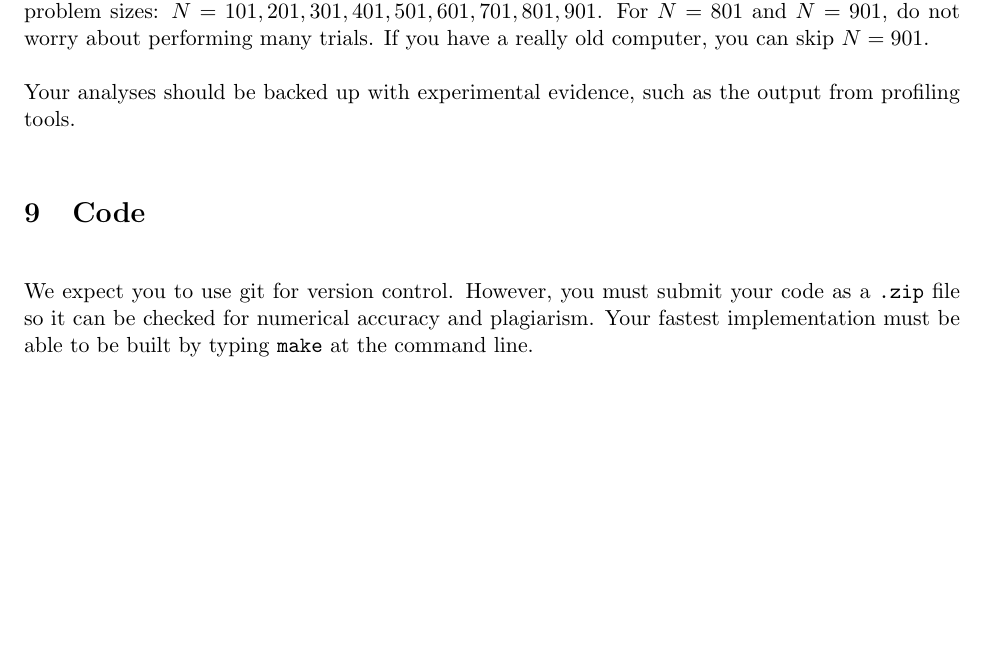
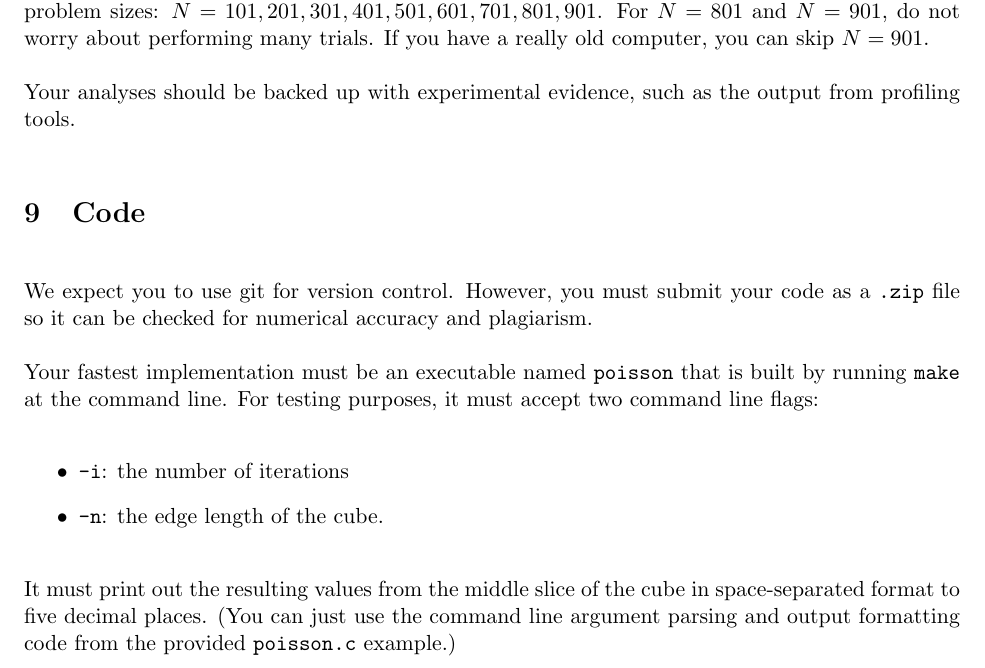
Before and after one commit to mcg56/ENCE464-Assignment-2, a LaTeX document (doc/instructions/instructions.tex): part of page 4 of 4, cut so that both start at the same text, the shorter picture padded with empty space. Compiled offline with pdfLaTeX.

Commit message:
instructions: add note on program requirements

```diff
--- a/doc/instructions/instructions.tex
+++ b/doc/instructions/instructions.tex
@@ -260,8 +260,18 @@ the output from profiling tools.
 
 We expect you to use git for version control.  However, you must
 submit your code as a \code{.zip} file so it can be checked for
-numerical accuracy and plagiarism.  Your fastest implementation must
-be able to be built by typing \code{make} at the command line.
+numerical accuracy and plagiarism.
 
+Your fastest implementation must be an executable named \code{poisson}
+that is built by running \code{make} at the command line.  For testing
+purposes, it must accept two command line flags:
+\begin{itemize}
+  \item \code{-i}: the number of iterations
+  \item \code{-n}: the edge length of the cube.
+\end{itemize}
+It must print out the resulting values from the middle slice of the
+cube in space-separated format to five decimal places.  (You can just
+use the command line argument parsing and output formatting code from
+the provided \code{poisson.c} example.)
 
 \end{document}
```
Also changed, not shown: doc/instructions/instructions.pdf.
